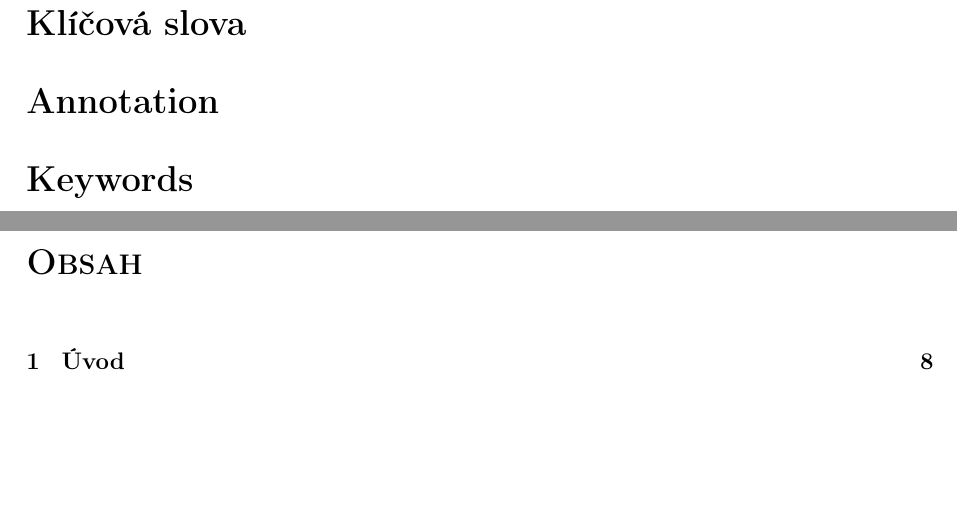
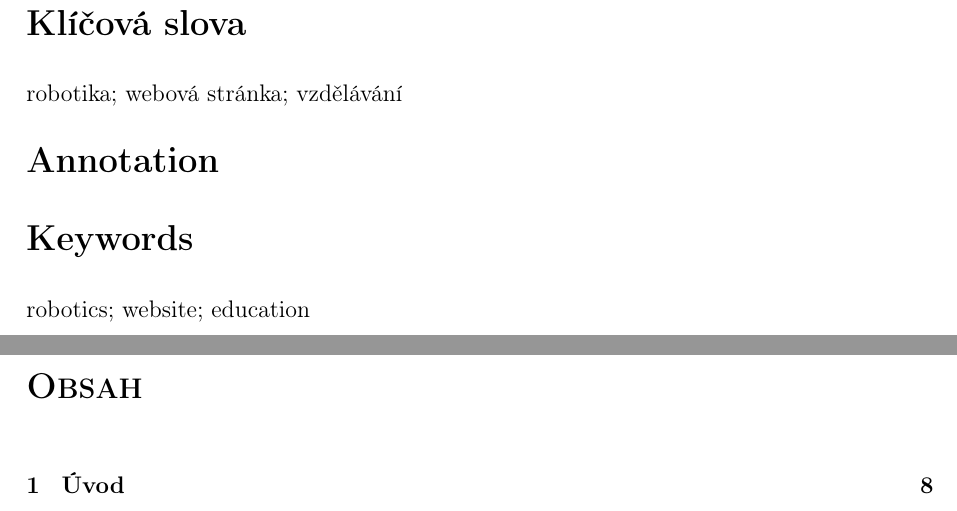
Before and after one commit to xiaoxiae/soc-paper-2019, a LaTeX document (soc.tex): two parts of pages 5 and 6 of 12, joined at a grey line, cut so that both start at the same text, the shorter picture padded with empty space. Compiled offline with pdfLaTeX.

Commit message:
add keywords

```diff
--- a/soc.tex
+++ b/soc.tex
@@ -108,8 +108,11 @@
 
   \section*{\normalfont\textbf{Anotace}}
   \section*{\normalfont\textbf{Klíčová slova}}
+  robotika; webová stránka; vzdělávání
+
   \section*{\normalfont\textbf{Annotation}}
   \section*{\normalfont\textbf{Keywords}}
+  robotics; website; education
 
   \newpage
 
```
